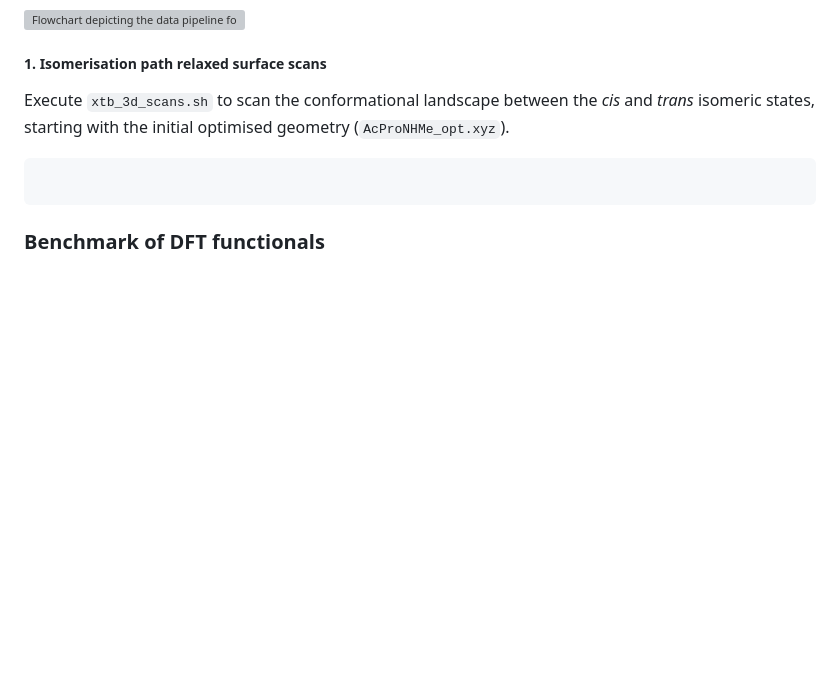
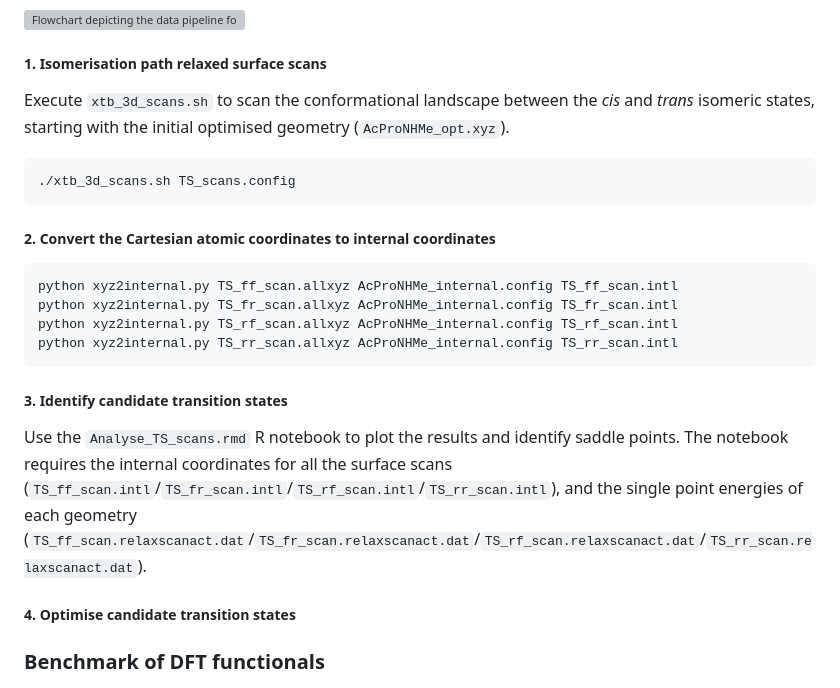
Before and after one commit to falategan/prolyl-isomerisation-benchmark, a Markdown page: README.md, the part around the change. Rendered like a GitHub page; blank space fills up the shorter version; grey boxes are pictures that could not be loaded.

````diff
--- a/README.md
+++ b/README.md
@@ -189,8 +189,23 @@ Use the `Analyse_minima.rmd` R notebook to calculate puckering coordinates and t
 Execute `xtb_3d_scans.sh` to scan the conformational landscape between the _cis_ and _trans_ isomeric states, starting with the initial optimised geometry (`AcProNHMe_opt.xyz`).
 
 ```
+./xtb_3d_scans.sh TS_scans.config
+```
+
+##### 2. Convert the Cartesian atomic coordinates to internal coordinates
 
 ```
+python xyz2internal.py TS_ff_scan.allxyz AcProNHMe_internal.config TS_ff_scan.intl
+python xyz2internal.py TS_fr_scan.allxyz AcProNHMe_internal.config TS_fr_scan.intl
+python xyz2internal.py TS_rf_scan.allxyz AcProNHMe_internal.config TS_rf_scan.intl
+python xyz2internal.py TS_rr_scan.allxyz AcProNHMe_internal.config TS_rr_scan.intl
+```
+
+##### 3. Identify candidate transition states
+
+Use the `Analyse_TS_scans.rmd` R notebook to plot the results and identify saddle points. The notebook requires the internal coordinates for all the surface scans (`TS_ff_scan.intl`/`TS_fr_scan.intl`/`TS_rf_scan.intl`/`TS_rr_scan.intl`), and the single point energies of each geometry (`TS_ff_scan.relaxscanact.dat`/`TS_fr_scan.relaxscanact.dat`/`TS_rf_scan.relaxscanact.dat`/`TS_rr_scan.relaxscanact.dat`).
+
+##### 4. Optimise candidate transition states
 
 ### Benchmark of DFT functionals
 
````
